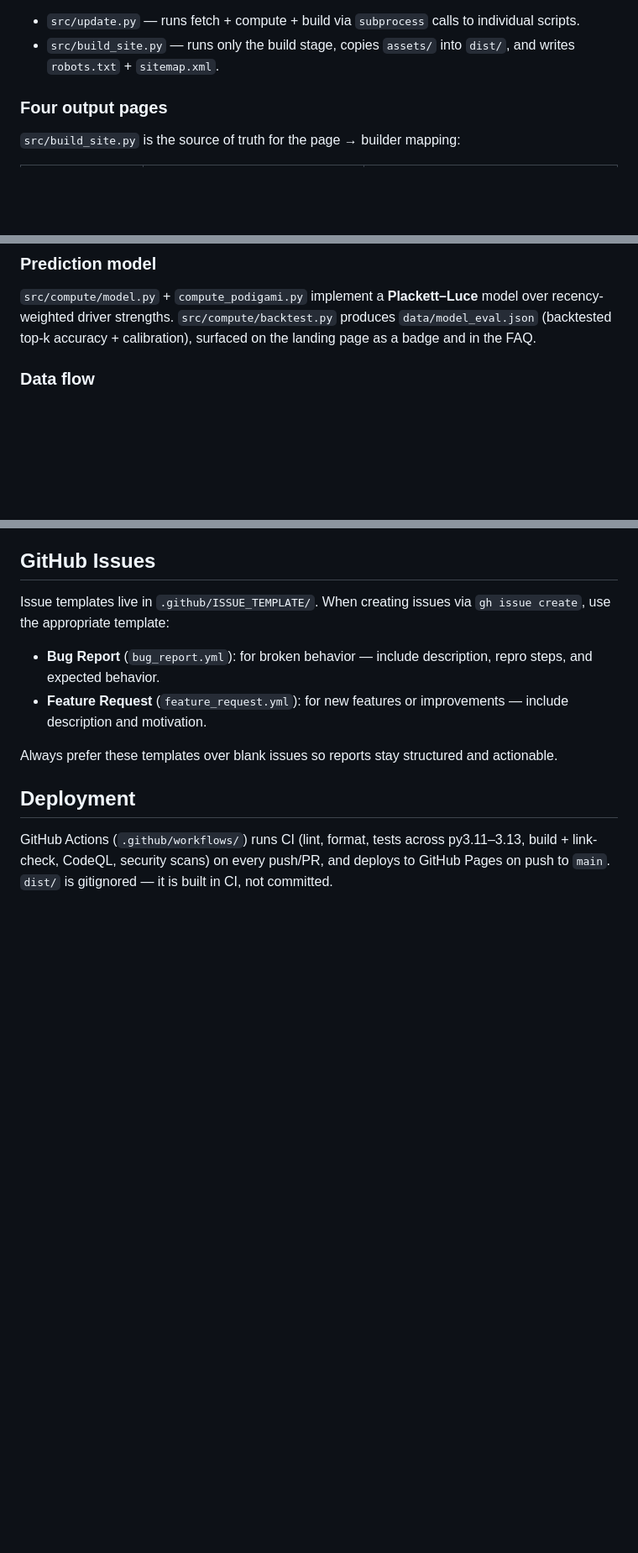
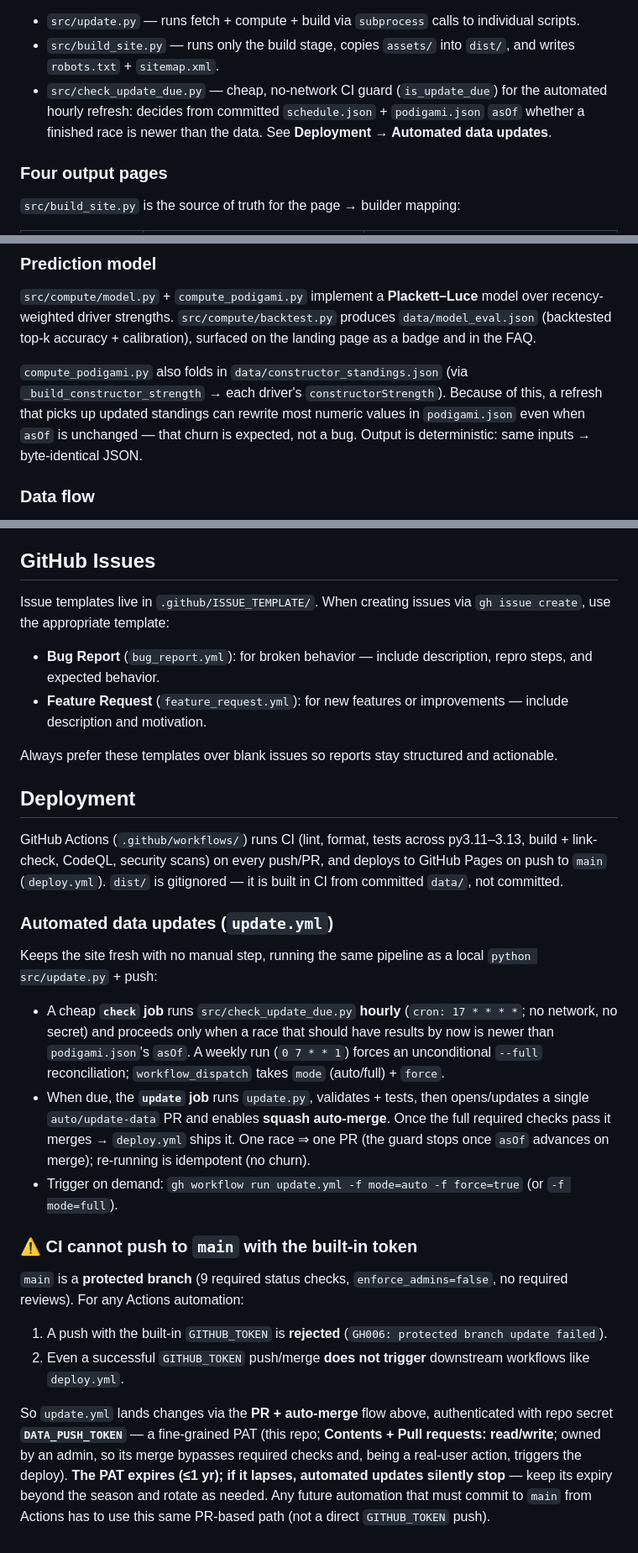
Before and after one commit to NikoKiru/f1podigami, a Markdown page: CLAUDE.md, 3 parts joined by grey strips. Shown at 84% size. Drawn GitHub-style; blank space fills up the shorter version.

Commit message:
docs: document automated data-update workflow and CI constraints (#100)
Capture the durable learnings from building the race-aware auto-update:

- New orchestrator src/check_update_due.py (the hourly no-network guard).
- compute_podigami depends on constructor_standings.json, so a standings
  refresh can rewrite most of podigami.json even when asOf is unchanged
  (expected and deterministic — not a bug).
- Deployment section: the update.yml automation (hourly guarded poll +
  weekly --full, single auto/update-data PR with squash auto-merge), and
  the protected-main constraint (the built-in GITHUB_TOKEN can't push to
  main and its pushes don't trigger deploy), hence the DATA_PUSH_TOKEN PAT
  + PR-auto-merge path. Flags PAT expiry as the main maintenance item.

Co-authored-by: Claude Opus 4.8 <noreply@anthropic.com>

```diff
--- a/CLAUDE.md
+++ b/CLAUDE.md
@@ -59,6 +59,7 @@ src/datalib/  → Pydantic schemas + typed load/save: the validated data contrac
 Orchestrators:
 - `src/update.py` — runs fetch + compute + build via `subprocess` calls to individual scripts.
 - `src/build_site.py` — runs only the build stage, copies `assets/` into `dist/`, and writes `robots.txt` + `sitemap.xml`.
+- `src/check_update_due.py` — cheap, no-network CI guard (`is_update_due`) for the automated hourly refresh: decides from committed `schedule.json` + `podigami.json` `asOf` whether a finished race is newer than the data. See **Deployment → Automated data updates**.
 
 ### Four output pages
 
@@ -76,6 +77,8 @@ Shared build helpers: `build/_layout.py` (page chrome: `head()`, `nav()`, `FOOTE
 ### Prediction model
 
 `src/compute/model.py` + `compute_podigami.py` implement a **Plackett–Luce** model over recency-weighted driver strengths. `src/compute/backtest.py` produces `data/model_eval.json` (backtested top-k accuracy + calibration), surfaced on the landing page as a badge and in the FAQ.
+
+`compute_podigami.py` also folds in `data/constructor_standings.json` (via `_build_constructor_strength` → each driver's `constructorStrength`). Because of this, a refresh that picks up updated standings can rewrite most numeric values in `podigami.json` even when `asOf` is unchanged — that churn is expected, not a bug. Output is deterministic: same inputs → byte-identical JSON.
 
 ### Data flow
 
@@ -116,4 +119,21 @@ Always prefer these templates over blank issues so reports stay structured and a
 
 ## Deployment
 
-GitHub Actions (`.github/workflows/`) runs CI (lint, format, tests across py3.11–3.13, build + link-check, CodeQL, security scans) on every push/PR, and deploys to GitHub Pages on push to `main`. `dist/` is gitignored — it is built in CI, not committed.
+GitHub Actions (`.github/workflows/`) runs CI (lint, format, tests across py3.11–3.13, build + link-check, CodeQL, security scans) on every push/PR, and deploys to GitHub Pages on push to `main` (`deploy.yml`). `dist/` is gitignored — it is built in CI from committed `data/`, not committed.
+
+### Automated data updates (`update.yml`)
+
+Keeps the site fresh with no manual step, running the same pipeline as a local `python src/update.py` + push:
+
+- A cheap **`check` job** runs `src/check_update_due.py` **hourly** (`cron: 17 * * * *`; no network, no secret) and proceeds only when a race that should have results by now is newer than `podigami.json`'s `asOf`. A weekly run (`0 7 * * 1`) forces an unconditional `--full` reconciliation; `workflow_dispatch` takes `mode` (auto/full) + `force`.
+- When due, the **`update` job** runs `update.py`, validates + tests, then opens/updates a single `auto/update-data` PR and enables **squash auto-merge**. Once the full required checks pass it merges → `deploy.yml` ships it. One race ⇒ one PR (the guard stops once `asOf` advances on merge); re-running is idempotent (no churn).
+- Trigger on demand: `gh workflow run update.yml -f mode=auto -f force=true` (or `-f mode=full`).
+
+### ⚠️ CI cannot push to `main` with the built-in token
+
+`main` is a **protected branch** (9 required status checks, `enforce_admins=false`, no required reviews). For any Actions automation:
+
+1. A push with the built-in `GITHUB_TOKEN` is **rejected** (`GH006: protected branch update failed`).
+2. Even a successful `GITHUB_TOKEN` push/merge **does not trigger** downstream workflows like `deploy.yml`.
+
+So `update.yml` lands changes via the **PR + auto-merge** flow above, authenticated with repo secret **`DATA_PUSH_TOKEN`** — a fine-grained PAT (this repo; **Contents + Pull requests: read/write**; owned by an admin, so its merge bypasses required checks and, being a real-user action, triggers the deploy). **The PAT expires (≤1 yr); if it lapses, automated updates silently stop** — keep its expiry beyond the season and rotate as needed. Any future automation that must commit to `main` from Actions has to use this same PR-based path (not a direct `GITHUB_TOKEN` push).
```
